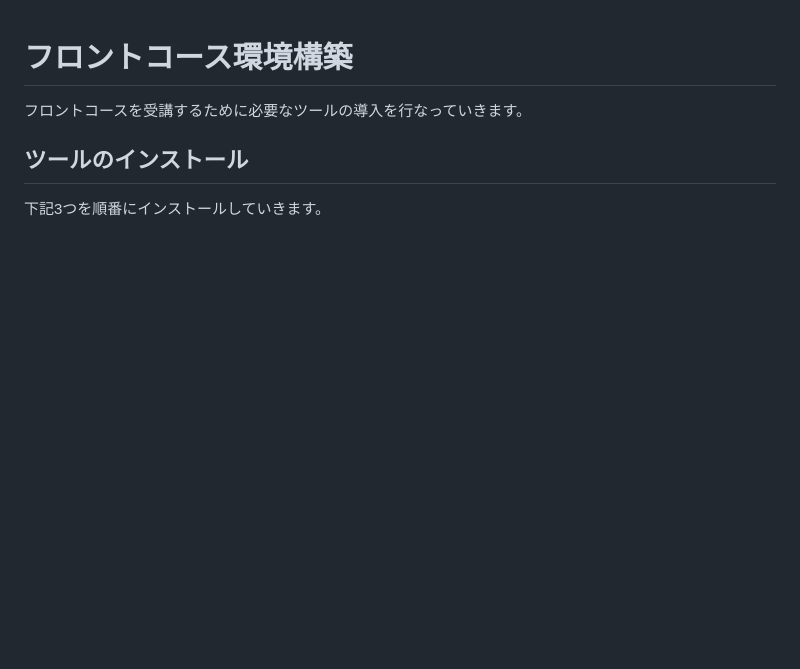
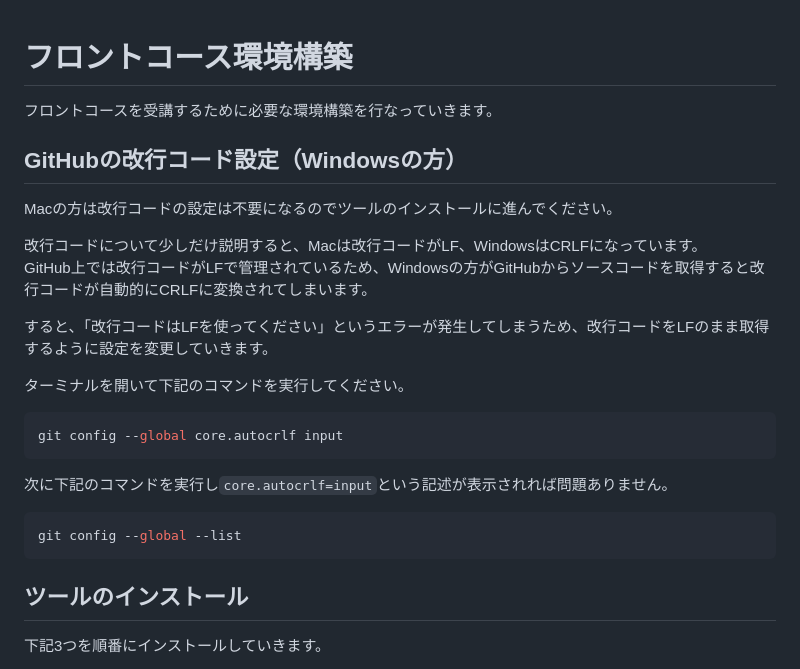
Before and after one commit to gizumo-education/bw-education.github.io, a Markdown page: wiki/front/env_construction.md, the part around the change. Rendered like a GitHub page; blank space fills up the shorter version.

Commit message:
フロント環境構築に改行コードの設定を追加

````diff
--- a/wiki/front/env_construction.md
+++ b/wiki/front/env_construction.md
@@ -1,6 +1,27 @@
 # フロントコース環境構築
 
-フロントコースを受講するために必要なツールの導入を行なっていきます。
+フロントコースを受講するために必要な環境構築を行なっていきます。
+
+## GitHubの改行コード設定（Windowsの方）
+
+Macの方は改行コードの設定は不要になるのでツールのインストールに進んでください。
+
+改行コードについて少しだけ説明すると、Macは改行コードがLF、WindowsはCRLFになっています。
+GitHub上では改行コードがLFで管理されているため、Windowsの方がGitHubからソースコードを取得すると改行コードが自動的にCRLFに変換されてしまいます。
+
+すると、「改行コードはLFを使ってください」というエラーが発生してしまうため、改行コードをLFのまま取得するように設定を変更していきます。
+
+ターミナルを開いて下記のコマンドを実行してください。
+
+```sh
+git config --global core.autocrlf input
+```
+
+次に下記のコマンドを実行し`core.autocrlf=input`という記述が表示されれば問題ありません。
+
+```sh
+git config --global --list
+```
 
 ## ツールのインストール
 
````
